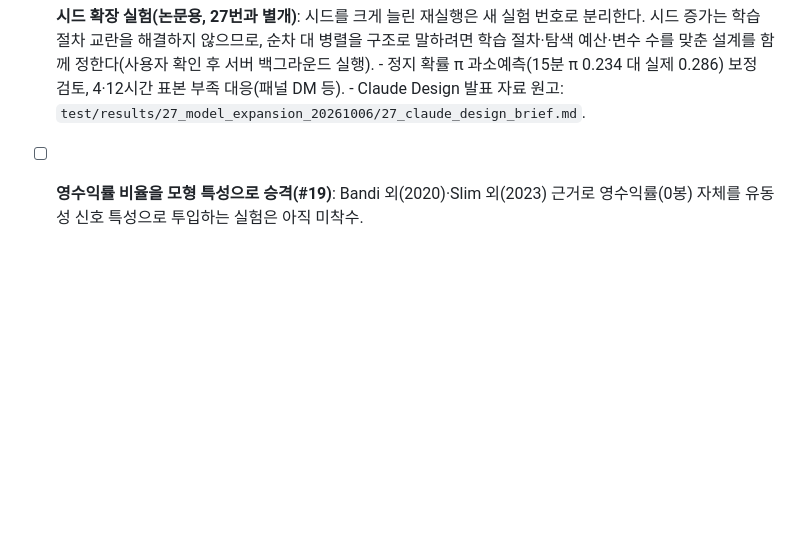
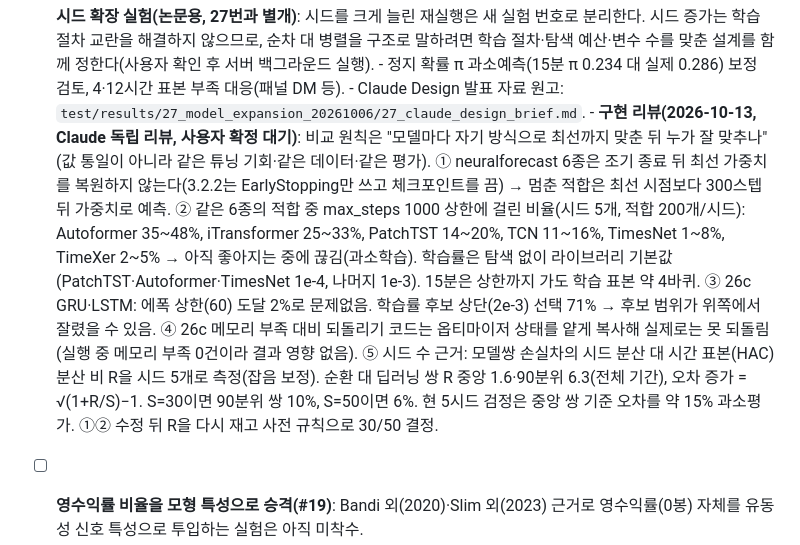
Before and after one commit to tabjun/quantitative_trading, a Markdown page: process.md, the part around the change. Drawn GitHub-style; blank space fills up the shorter version.

Commit message:
docs(research): 인덱스 135 학습 코드 구현 리뷰·시드 수 근거 기록
Co-Authored-By: Claude Opus 5.5 <noreply@anthropic.com>
Claude-Session: https://claude.ai/code/session_015f8YQsso3nrTdknhBxHSsz

```diff
--- a/process.md
+++ b/process.md
@@ -296,6 +296,14 @@ process=Phase/실험 단위 To-Do, history=완료 이력), 실제로는 Phase 1~
       해결하지 않으므로, 순차 대 병렬을 구조로 말하려면 학습 절차·탐색 예산·변수 수를 맞춘 설계를 함께 정한다(사용자 확인 후 서버 백그라운드 실행).
       - 정지 확률 π 과소예측(15분 π 0.234 대 실제 0.286) 보정 검토, 4·12시간 표본 부족 대응(패널 DM 등).
       - Claude Design 발표 자료 원고: `test/results/27_model_expansion_20261006/27_claude_design_brief.md`.
+      - **구현 리뷰(2026-10-13, Claude 독립 리뷰, 사용자 확정 대기)**: 비교 원칙은 "모델마다 자기 방식으로 최선까지 맞춘 뒤 누가 잘 맞추나"(값 통일이 아니라 같은 튜닝 기회·같은 데이터·같은 평가).
+        ① neuralforecast 6종은 조기 종료 뒤 최선 가중치를 복원하지 않는다(3.2.2는 EarlyStopping만 쓰고 체크포인트를 끔) → 멈춘 적합은 최선 시점보다 300스텝 뒤 가중치로 예측.
+        ② 같은 6종의 적합 중 max_steps 1000 상한에 걸린 비율(시드 5개, 적합 200개/시드): Autoformer 35~48%, iTransformer 25~33%, PatchTST 14~20%, TCN 11~16%, TimesNet 1~8%, TimeXer 2~5% → 아직 좋아지는 중에 끊김(과소학습).
+           학습률은 탐색 없이 라이브러리 기본값(PatchTST·Autoformer·TimesNet 1e-4, 나머지 1e-3). 15분은 상한까지 가도 학습 표본 약 4바퀴.
+        ③ 26c GRU·LSTM: 에폭 상한(60) 도달 2%로 문제없음. 학습률 후보 상단(2e-3) 선택 71% → 후보 범위가 위쪽에서 잘렸을 수 있음.
+        ④ 26c 메모리 부족 대비 되돌리기 코드는 옵티마이저 상태를 얕게 복사해 실제로는 못 되돌림(실행 중 메모리 부족 0건이라 결과 영향 없음).
+        ⑤ 시드 수 근거: 모델쌍 손실차의 시드 분산 대 시간 표본(HAC) 분산 비 R을 시드 5개로 측정(잡음 보정). 순환 대 딥러닝 쌍 R 중앙 1.6·90분위 6.3(전체 기간),
+           오차 증가 = √(1+R/S)−1. S=30이면 90분위 쌍 10%, S=50이면 6%. 현 5시드 검정은 중앙 쌍 기준 오차를 약 15% 과소평가. ①② 수정 뒤 R을 다시 재고 사전 규칙으로 30/50 결정.
 - [ ] **영수익률 비율을 모형 특성으로 승격(#19)**: Bandi 외(2020)·Slim 외(2023) 근거로
       영수익률(0봉) 자체를 유동성 신호 특성으로 투입하는 실험은 아직 미착수.
 - [ ] **문서 갱신 규칙 재확인(2026-09-20)**: `history.md`/`conversation_l2_cache.md`/
```
Also changed, not shown: conversation_l2_cache.md (+1 -0 lines).
